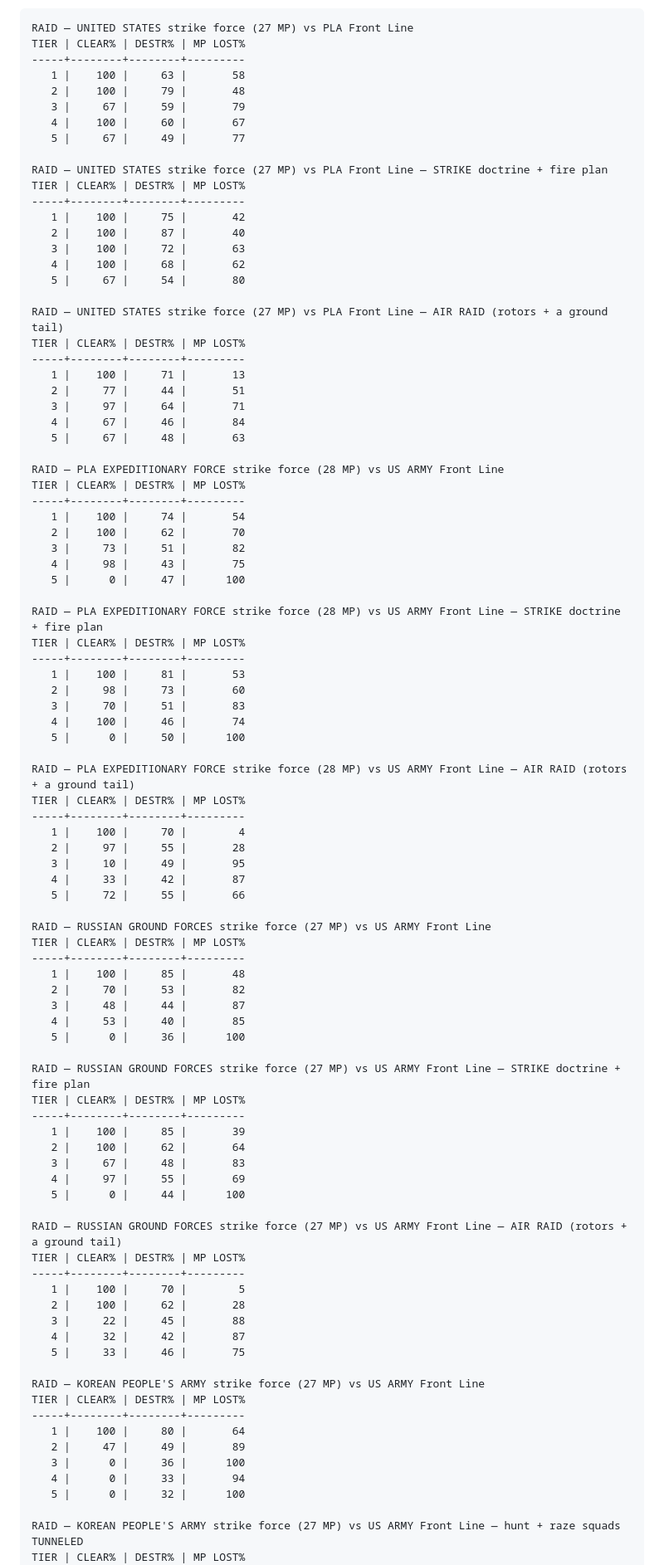
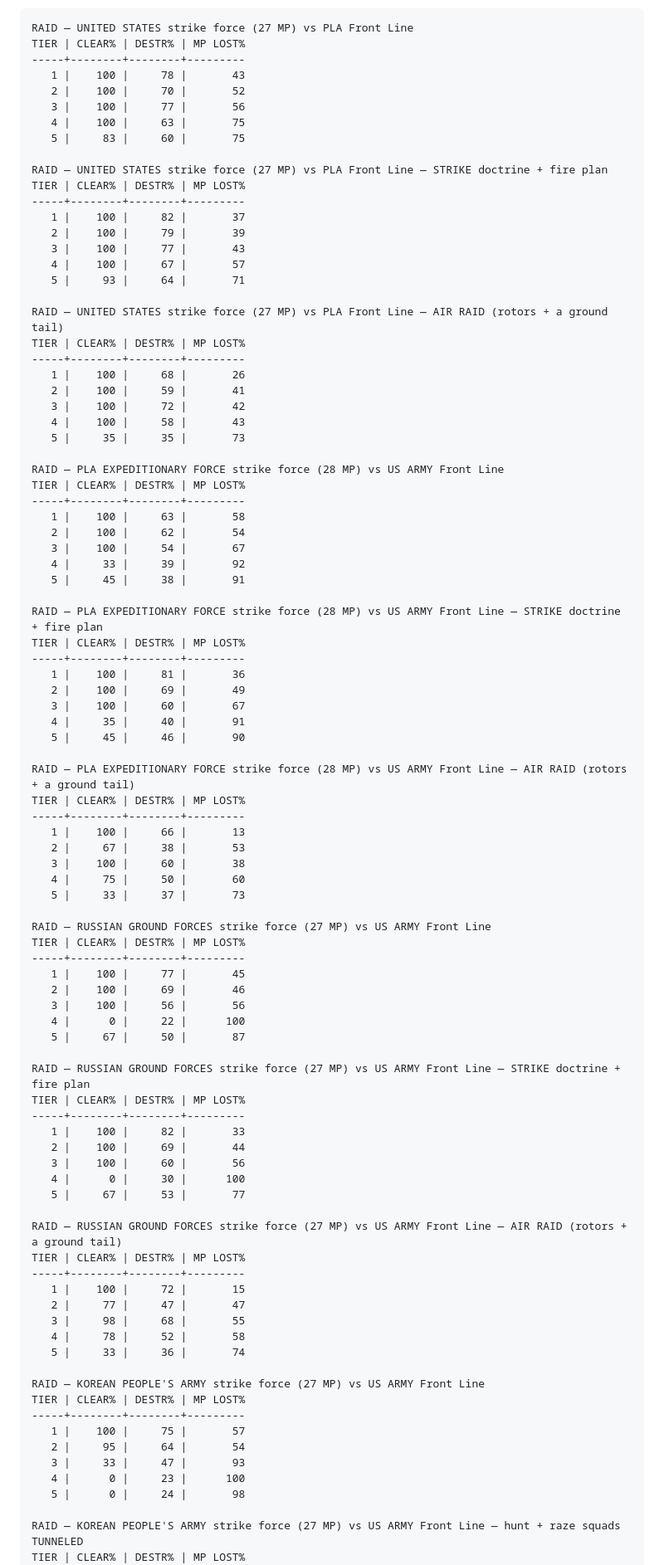
Before and after one commit to RCJLabs/2060TD, a Markdown page: docs/BALANCE.md, the part around one of its changes. Shown at 83% size. Drawn GitHub-style.

```diff
--- a/docs/BALANCE.md
+++ b/docs/BALANCE.md
@@ -21,92 +21,92 @@ an active player defends one to two ladder levels above their probe floor.
 RAID — UNITED STATES strike force (27 MP) vs PLA Front Line
 TIER | CLEAR% | DESTR% | MP LOST%
 -----+--------+--------+---------
-   1 |    100 |     63 |       58
-   2 |    100 |     79 |       48
-   3 |     67 |     59 |       79
-   4 |    100 |     60 |       67
-   5 |     67 |     49 |       77
+   1 |    100 |     78 |       43
+   2 |    100 |     70 |       52
+   3 |    100 |     77 |       56
+   4 |    100 |     63 |       75
+   5 |     83 |     60 |       75
 
 RAID — UNITED STATES strike force (27 MP) vs PLA Front Line — STRIKE doctrine + fire plan
 TIER | CLEAR% | DESTR% | MP LOST%
 -----+--------+--------+---------
-   1 |    100 |     75 |       42
-   2 |    100 |     87 |       40
-   3 |    100 |     72 |       63
-   4 |    100 |     68 |       62
-   5 |     67 |     54 |       80
+   1 |    100 |     82 |       37
+   2 |    100 |     79 |       39
+   3 |    100 |     77 |       43
+   4 |    100 |     67 |       57
+   5 |     93 |     64 |       71
 
 RAID — UNITED STATES strike force (27 MP) vs PLA Front Line — AIR RAID (rotors + a ground tail)
 TIER | CLEAR% | DESTR% | MP LOST%
 -----+--------+--------+---------
-   1 |    100 |     71 |       13
-   2 |     77 |     44 |       51
-   3 |     97 |     64 |       71
-   4 |     67 |     46 |       84
-   5 |     67 |     48 |       63
+   1 |    100 |     68 |       26
+   2 |    100 |     59 |       41
+   3 |    100 |     72 |       42
+   4 |    100 |     58 |       43
+   5 |     35 |     35 |       73
 
 RAID — PLA EXPEDITIONARY FORCE strike force (28 MP) vs US ARMY Front Line
 TIER | CLEAR% | DESTR% | MP LOST%
 -----+--------+--------+---------
-   1 |    100 |     74 |       54
-   2 |    100 |     62 |       70
-   3 |     73 |     51 |       82
-   4 |     98 |     43 |       75
-   5 |      0 |     47 |      100
+   1 |    100 |     63 |       58
+   2 |    100 |     62 |       54
+   3 |    100 |     54 |       67
+   4 |     33 |     39 |       92
+   5 |     45 |     38 |       91
 
 RAID — PLA EXPEDITIONARY FORCE strike force (28 MP) vs US ARMY Front Line — STRIKE doctrine + fire plan
 TIER | CLEAR% | DESTR% | MP LOST%
 -----+--------+--------+---------
-   1 |    100 |     81 |       53
-   2 |     98 |     73 |       60
-   3 |     70 |     51 |       83
-   4 |    100 |     46 |       74
-   5 |      0 |     50 |      100
+   1 |    100 |     81 |       36
+   2 |    100 |     69 |       49
+   3 |    100 |     60 |       67
+   4 |     35 |     40 |       91
+   5 |     45 |     46 |       90
 
 RAID — PLA EXPEDITIONARY FORCE strike force (28 MP) vs US ARMY Front Line — AIR RAID (rotors + a ground tail)
 TIER | CLEAR% | DESTR% | MP LOST%
 -----+--------+--------+---------
-   1 |    100 |     70 |        4
-   2 |     97 |     55 |       28
-   3 |     10 |     49 |       95
-   4 |     33 |     42 |       87
-   5 |     72 |     55 |       66
+   1 |    100 |     66 |       13
+   2 |     67 |     38 |       53
+   3 |    100 |     60 |       38
+   4 |     75 |     50 |       60
+   5 |     33 |     37 |       73
 
 RAID — RUSSIAN GROUND FORCES strike force (27 MP) vs US ARMY Front Line
 TIER | CLEAR% | DESTR% | MP LOST%
 -----+--------+--------+---------
-   1 |    100 |     85 |       48
-   2 |     70 |     53 |       82
-   3 |     48 |     44 |       87
-   4 |     53 |     40 |       85
-   5 |      0 |     36 |      100
+   1 |    100 |     77 |       45
+   2 |    100 |     69 |       46
+   3 |    100 |     56 |       56
+   4 |      0 |     22 |      100
+   5 |     67 |     50 |       87
 
 RAID — RUSSIAN GROUND FORCES strike force (27 MP) vs US ARMY Front Line — STRIKE doctrine + fire plan
 TIER | CLEAR% | DESTR% | MP LOST%
 -----+--------+--------+---------
-   1 |    100 |     85 |       39
-   2 |    100 |     62 |       64
-   3 |     67 |     48 |       83
-   4 |     97 |     55 |       69
-   5 |      0 |     44 |      100
+   1 |    100 |     82 |       33
+   2 |    100 |     69 |       44
+   3 |    100 |     60 |       56
+   4 |      0 |     30 |      100
+   5 |     67 |     53 |       77
 
 RAID — RUSSIAN GROUND FORCES strike force (27 MP) vs US ARMY Front Line — AIR RAID (rotors + a ground tail)
 TIER | CLEAR% | DESTR% | MP LOST%
 -----+--------+--------+---------
-   1 |    100 |     70 |        5
-   2 |    100 |     62 |       28
-   3 |     22 |     45 |       88
-   4 |     32 |     42 |       87
-   5 |     33 |     46 |       75
+   1 |    100 |     72 |       15
+   2 |     77 |     47 |       47
+   3 |     98 |     68 |       55
+   4 |     78 |     52 |       58
+   5 |     33 |     36 |       74
 
 RAID — KOREAN PEOPLE'S ARMY strike force (27 MP) vs US ARMY Front Line
 TIER | CLEAR% | DESTR% | MP LOST%
 -----+--------+--------+---------
-   1 |    100 |     80 |       64
-   2 |     47 |     49 |       89
-   3 |      0 |     36 |      100
-   4 |      0 |     33 |       94
-   5 |      0 |     32 |      100
+   1 |    100 |     75 |       57
+   2 |     95 |     64 |       54
+   3 |     33 |     47 |       93
+   4 |      0 |     23 |      100
+   5 |      0 |     24 |       98
 
 RAID — KOREAN PEOPLE'S ARMY strike force (27 MP) vs US ARMY Front Line — hunt + raze squads TUNNELED
 TIER | CLEAR% | DESTR% | MP LOST%
```
Also changed, not shown: other parts of docs/BALANCE.md (+141 -124 lines).
